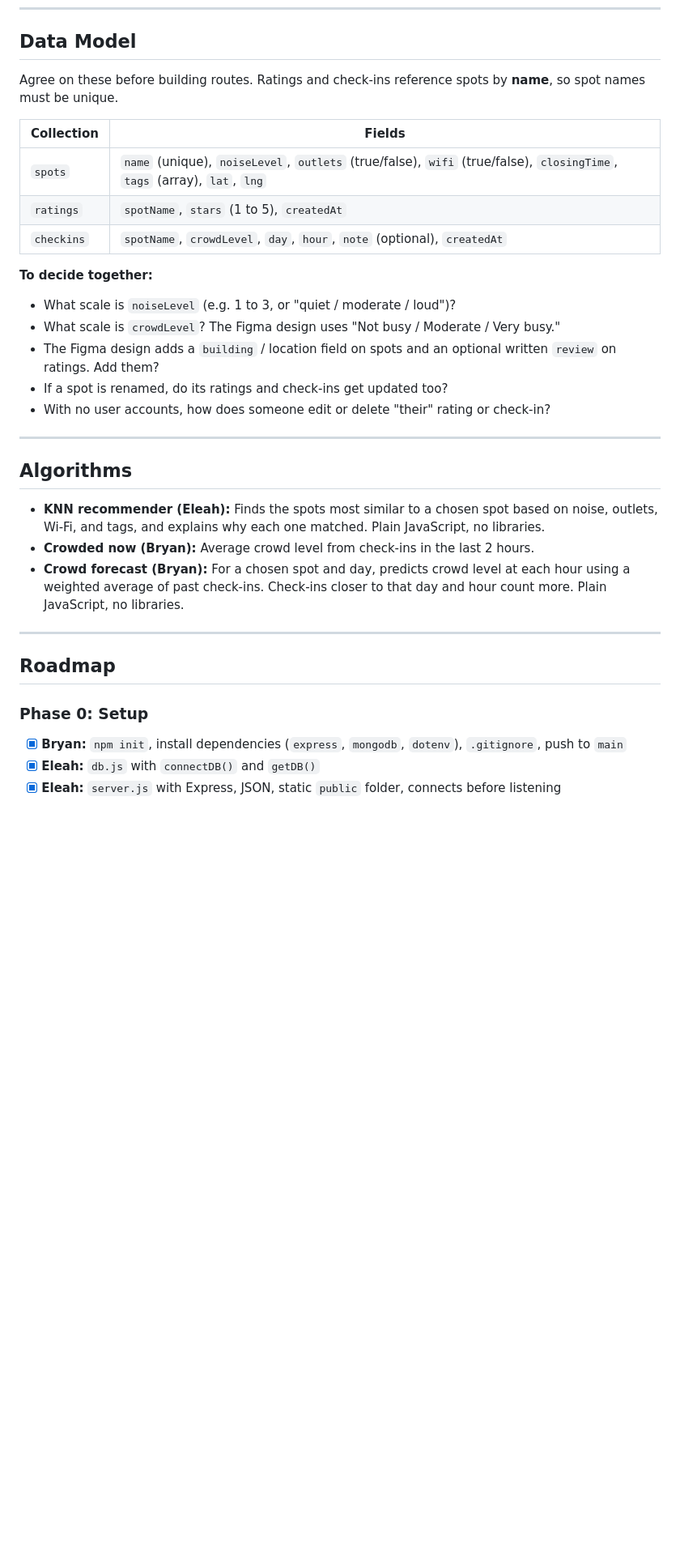
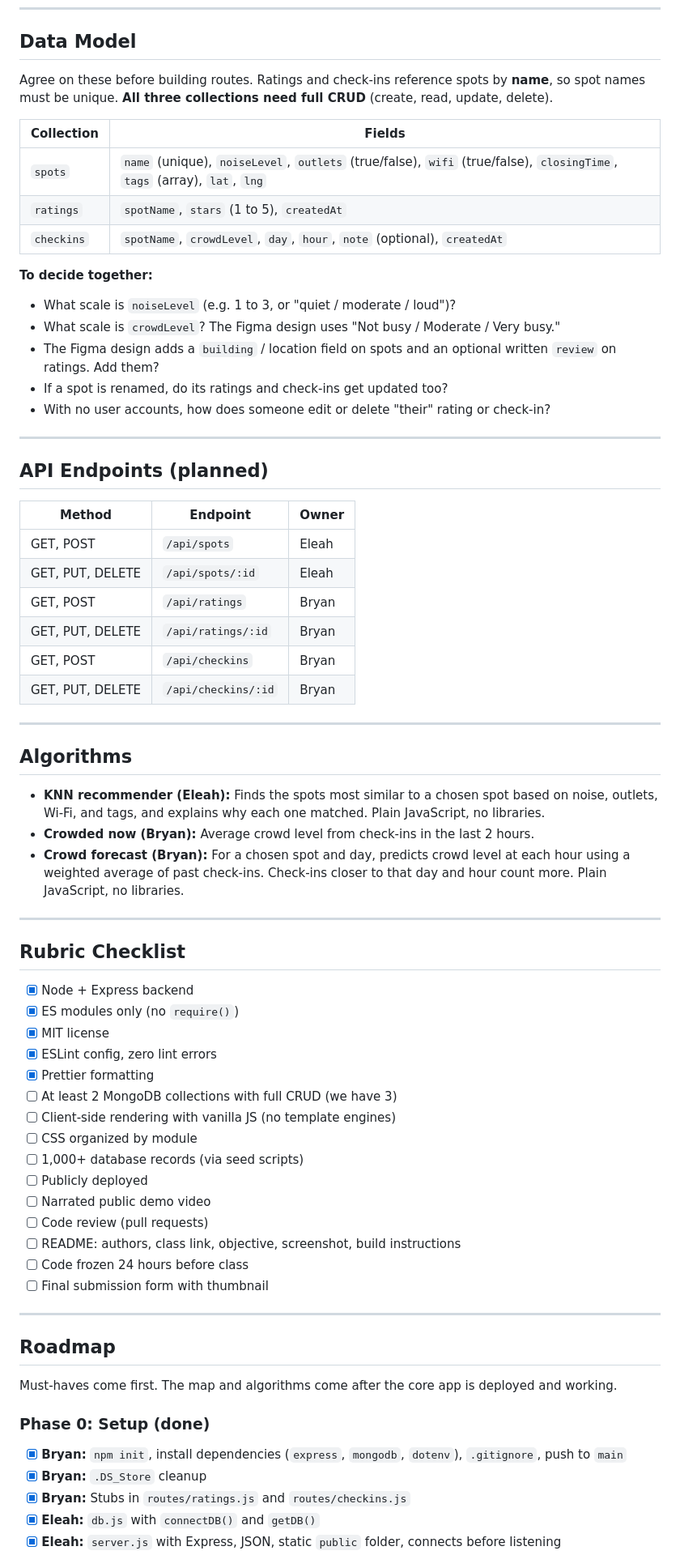
Before and after one commit to BryanSJamesDev/study-spot-finder, a Markdown page: README.md, the part around one of its changes. Shown at 81% size. Drawn GitHub-style; blank space fills up the shorter version.

```diff
--- a/README.md
+++ b/README.md
@@ -133,21 +174,33 @@ Each person makes their own `.env` file in the project root. It's gitignored and
 
 ## Data Model
 
-Agree on these before building routes. Ratings and check-ins reference spots by **name**, so spot names must be unique.
+Agree on these before building routes. Ratings and check-ins reference spots by **name**, so spot names must be unique. **All three collections need full CRUD** (create, read, update, delete).
 
-| Collection | Fields                                                                                                                  |
-| ---------- | ----------------------------------------------------------------------------------------------------------------------- |
-| `spots`    | `name` (unique), `noiseLevel`, `outlets` (true/false), `wifi` (true/false), `closingTime`, `tags` (array), `lat`, `lng` |
-| `ratings`  | `spotName`, `stars` (1 to 5), `createdAt`                                                                               |
-| `checkins` | `spotName`, `crowdLevel`, `day`, `hour`, `note` (optional), `createdAt`                                                 |
+| Collection | Fields |
+|------------|--------|
+| `spots` | `name` (unique), `noiseLevel`, `outlets` (true/false), `wifi` (true/false), `closingTime`, `tags` (array), `lat`, `lng` |
+| `ratings` | `spotName`, `stars` (1 to 5), `createdAt` |
+| `checkins` | `spotName`, `crowdLevel`, `day`, `hour`, `note` (optional), `createdAt` |
 
 **To decide together:**
-
 - What scale is `noiseLevel` (e.g. 1 to 3, or "quiet / moderate / loud")?
 - What scale is `crowdLevel`? The Figma design uses "Not busy / Moderate / Very busy."
 - The Figma design adds a `building` / location field on spots and an optional written `review` on ratings. Add them?
 - If a spot is renamed, do its ratings and check-ins get updated too?
 - With no user accounts, how does someone edit or delete "their" rating or check-in?
+
+---
+
+## API Endpoints (planned)
+
+| Method | Endpoint | Owner |
+|--------|----------|-------|
+| GET, POST | `/api/spots` | Eleah |
+| GET, PUT, DELETE | `/api/spots/:id` | Eleah |
+| GET, POST | `/api/ratings` | Bryan |
+| GET, PUT, DELETE | `/api/ratings/:id` | Bryan |
+| GET, POST | `/api/checkins` | Bryan |
+| GET, PUT, DELETE | `/api/checkins/:id` | Bryan |
 
 ---
 
@@ -159,10 +212,33 @@ Agree on these before building routes. Ratings and check-ins reference spots by
 
 ---
 
+## Rubric Checklist
+
+- [x] Node + Express backend
+- [x] ES modules only (no `require()`)
+- [x] MIT license
+- [x] ESLint config, zero lint errors
+- [x] Prettier formatting
+- [ ] At least 2 MongoDB collections with full CRUD (we have 3)
+- [ ] Client-side rendering with vanilla JS (no template engines)
+- [ ] CSS organized by module
+- [ ] 1,000+ database records (via seed scripts)
+- [ ] Publicly deployed
+- [ ] Narrated public demo video
+- [ ] Code review (pull requests)
+- [ ] README: authors, class link, objective, screenshot, build instructions
+- [ ] Code frozen 24 hours before class
+- [ ] Final submission form with thumbnail
+
+---
+
 ## Roadmap
 
-### Phase 0: Setup
+Must-haves come first. The map and algorithms come after the core app is deployed and working.
 
+### Phase 0: Setup (done)
 - [x] **Bryan:** `npm init`, install dependencies (`express`, `mongodb`, `dotenv`), `.gitignore`, push to `main`
+- [x] **Bryan:** `.DS_Store` cleanup
+- [x] **Bryan:** Stubs in `routes/ratings.js` and `routes/checkins.js`
 - [x] **Eleah:** `db.js` with `connectDB()` and `getDB()`
 - [x] **Eleah:** `server.js` with Express, JSON, static `public` folder, connects before listening
```
Also changed, not shown: other parts of README.md (+107 -60 lines).
